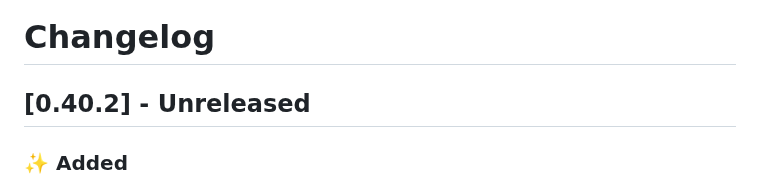
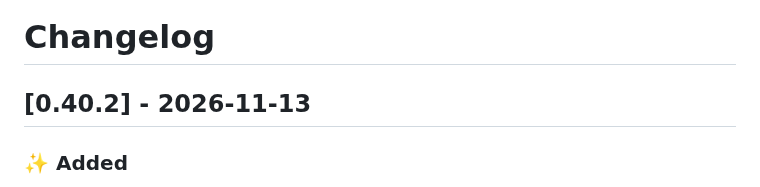
Before and after one commit to dragginzgame/shared-tooling, a Markdown page: CHANGELOG.md, the part around the change. Rendered like a GitHub page.

Commit message:
Release 0.40.2

```diff
--- a/CHANGELOG.md
+++ b/CHANGELOG.md
@@ -1,6 +1,6 @@
 # Changelog
 
-## [0.40.2] - Unreleased
+## [0.40.2] - 2026-11-13
 
 ### ✨ Added
 
```
